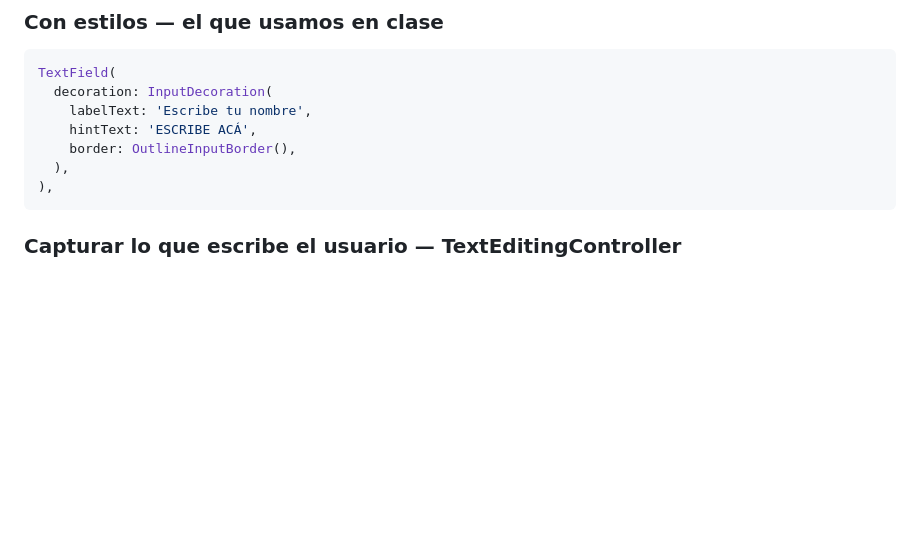
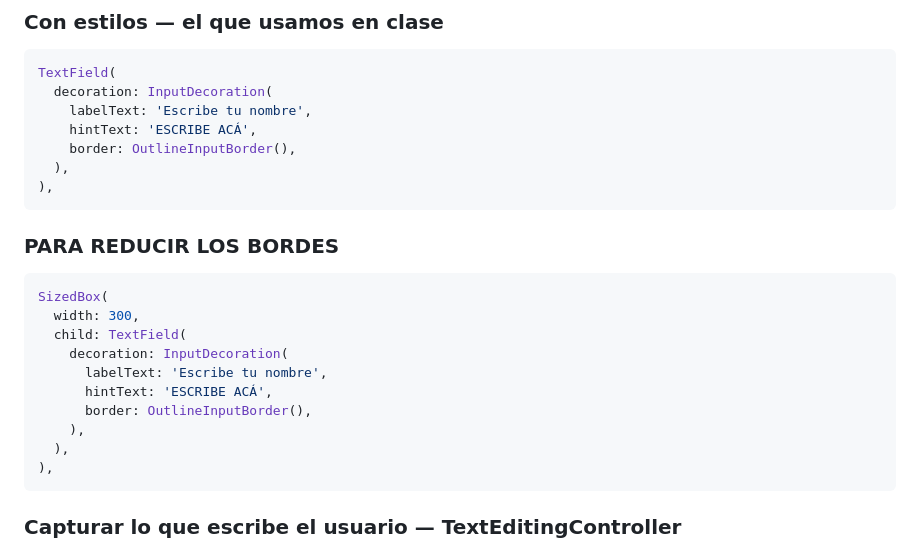
Before and after one commit to JeffersonRnd/flutter-docs, a Markdown page: docs/02-widgets.md, the part around the change. Rendered like a GitHub page; blank space fills up the shorter version.

````diff
--- a/docs/02-widgets.md
+++ b/docs/02-widgets.md
@@ -86,6 +86,20 @@ TextField(
     labelText: 'Escribe tu nombre',
     hintText: 'ESCRIBE ACÁ',
     border: OutlineInputBorder(),
+  ),
+),
+```
+### PARA REDUCIR LOS BORDES
+
+```dart
+SizedBox(
+  width: 300,
+  child: TextField(
+    decoration: InputDecoration(
+      labelText: 'Escribe tu nombre',
+      hintText: 'ESCRIBE ACÁ',
+      border: OutlineInputBorder(),
+    ),
   ),
 ),
 ```
````
